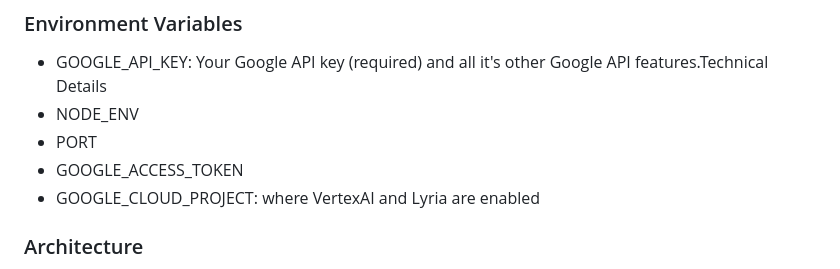
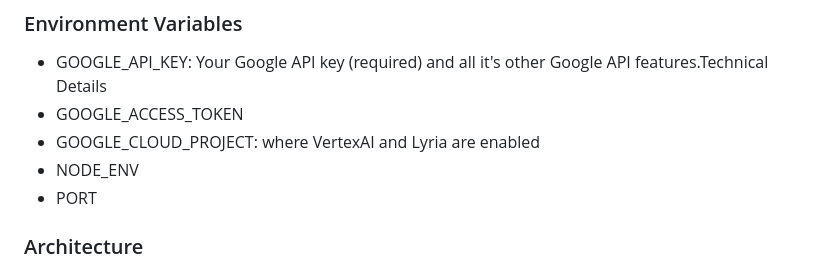
Before and after one commit to Girlcoding22/Echoes_of_Time, a Markdown page: README.md, the part around the change. GitHub-like rendering.

```diff
--- a/README.md
+++ b/README.md
@@ -64,10 +64,10 @@ As the game progresses, the camera reveals additional elements of the park setti
 ### Environment Variables
 
 - GOOGLE_API_KEY: Your Google API key (required) and all it's other Google API features.Technical Details
+- GOOGLE_ACCESS_TOKEN
+- GOOGLE_CLOUD_PROJECT: where VertexAI and Lyria are enabled
 - NODE_ENV
 - PORT
-- GOOGLE_ACCESS_TOKEN
-- GOOGLE_CLOUD_PROJECT: where VertexAI and Lyria are enabled
 
 ### Architecture
 
```
